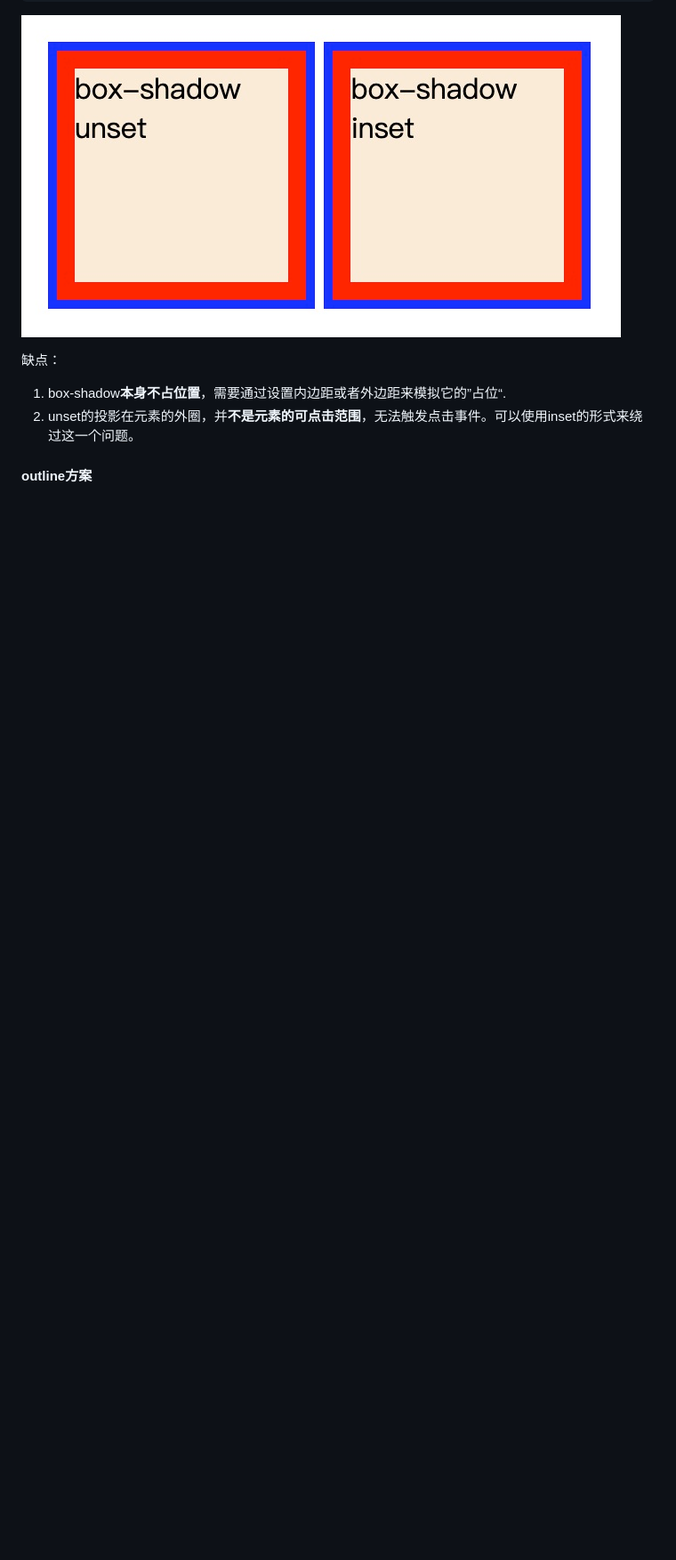
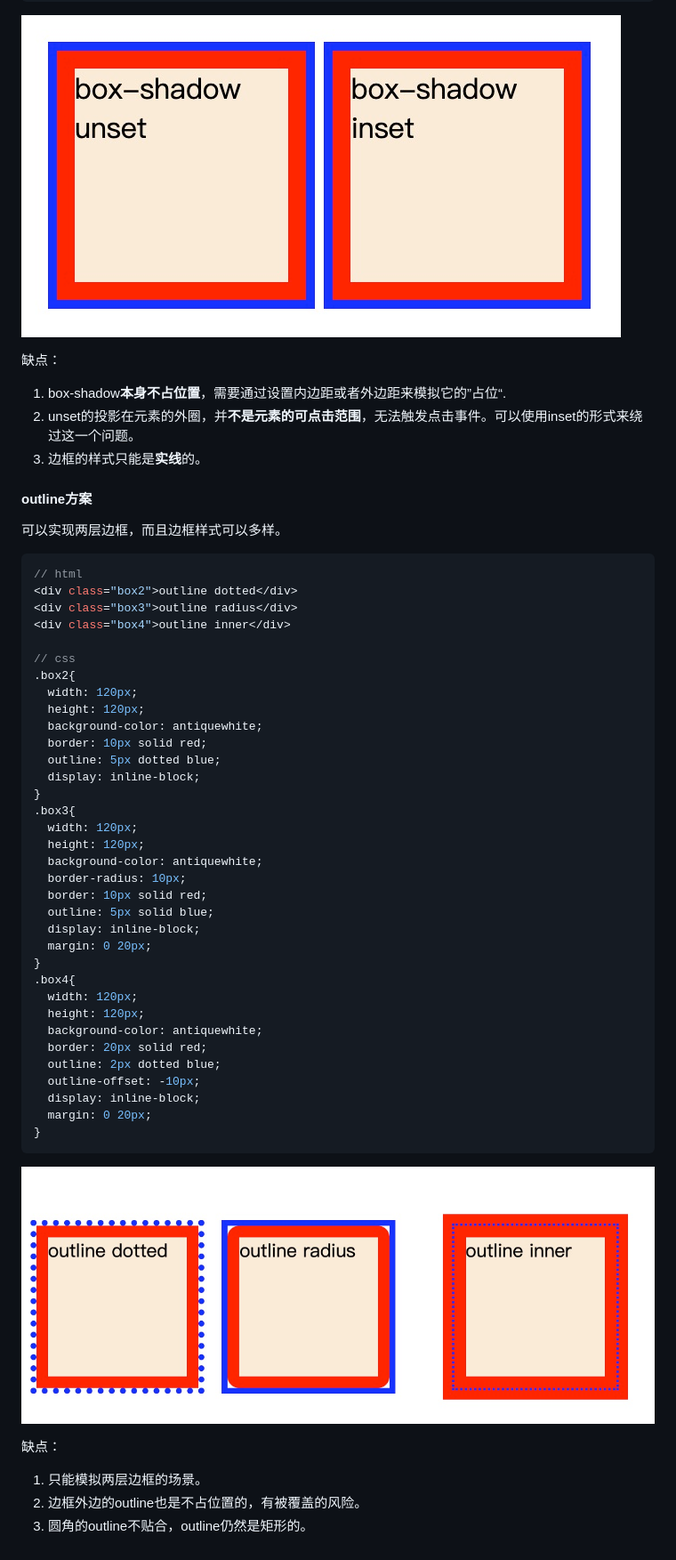
Before and after one commit to careyke/cssMagic, a Markdown page: docs/backgroundAndBorder.md, the part around the change. Shown: that part at 89% size. Drawn GitHub-style; pictures changed too: docs/images/outline.jpg (added); blank space fills up the shorter version.

Commit message:
feat:finish mulBorder outline

````diff
--- a/docs/backgroundAndBorder.md
+++ b/docs/backgroundAndBorder.md
@@ -33,5 +33,49 @@
 缺点：
 1. box-shadow**本身不占位置**，需要通过设置内边距或者外边距来模拟它的”占位“.
 2. unset的投影在元素的外圈，并**不是元素的可点击范围**，无法触发点击事件。可以使用inset的形式来绕过这一个问题。
+3. 边框的样式只能是**实线**的。
 
 #### outline方案
+可以实现两层边框，而且边框样式可以多样。
+```js
+// html
+<div class="box2">outline dotted</div>
+<div class="box3">outline radius</div>
+<div class="box4">outline inner</div>
+
+// css
+.box2{
+  width: 120px;
+  height: 120px;
+  background-color: antiquewhite;
+  border: 10px solid red;
+  outline: 5px dotted blue;
+  display: inline-block;
+}
+.box3{
+  width: 120px;
+  height: 120px;
+  background-color: antiquewhite;
+  border-radius: 10px;
+  border: 10px solid red;
+  outline: 5px solid blue;
+  display: inline-block;
+  margin: 0 20px;
+}
+.box4{
+  width: 120px;
+  height: 120px;
+  background-color: antiquewhite;
+  border: 20px solid red;
+  outline: 2px dotted blue;
+  outline-offset: -10px;
+  display: inline-block;
+  margin: 0 20px;
+}
+```
+![outline.jpg](./images/outline.jpg)
+
+缺点：
+1. 只能模拟两层边框的场景。
+2. 边框外边的outline也是不占位置的，有被覆盖的风险。
+3. 圆角的outline不贴合，outline仍然是矩形的。
````
Also changed, not shown: 2 other files.
